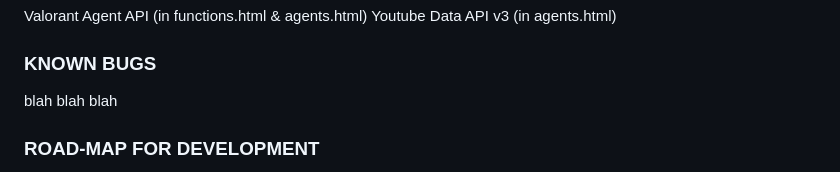
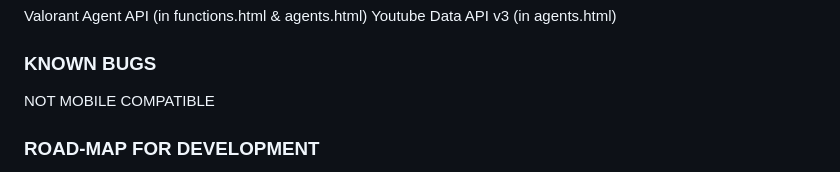
Before and after one commit to kho5203/inst377valorantproject, a Markdown page: docs/README.md, the part around the change. Drawn GitHub-style.

Commit message:
updated bugs

```diff
--- a/docs/README.md
+++ b/docs/README.md
@@ -39,7 +39,7 @@ Youtube Data API v3 (in agents.html)
 
 ### KNOWN BUGS
 
-blah blah blah
+NOT MOBILE COMPATIBLE
 
 ### ROAD-MAP FOR DEVELOPMENT
 
```
